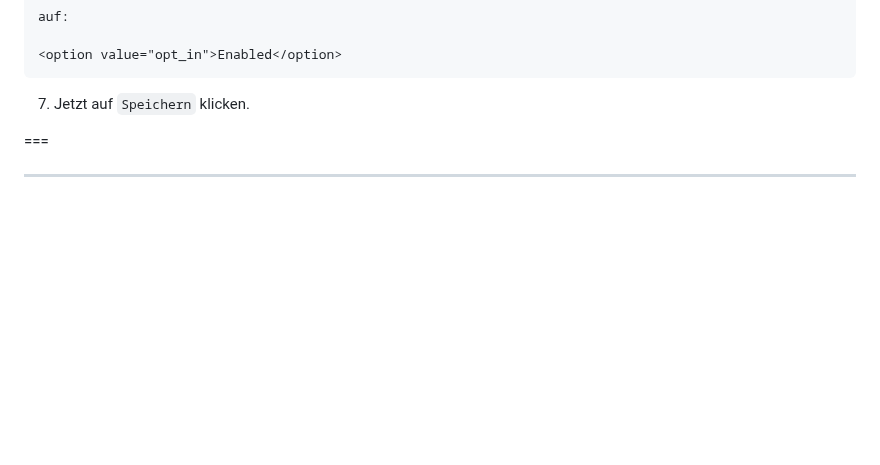
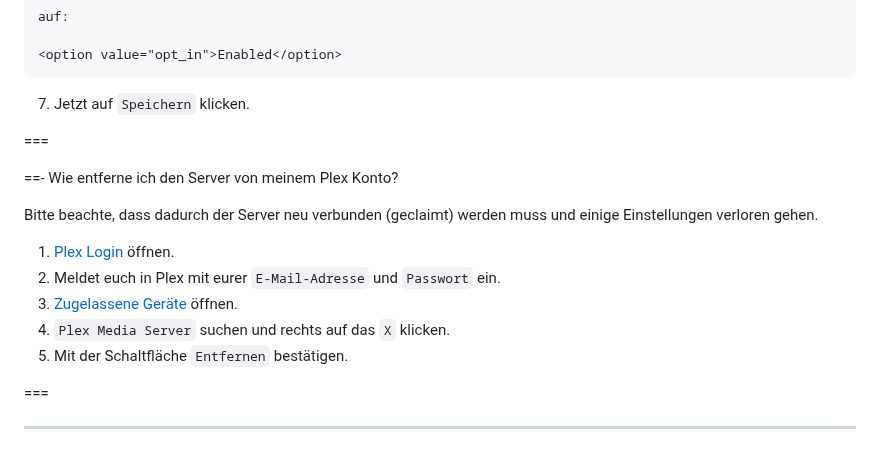
Before and after one commit to U3knOwn/sb-wiki, a Markdown page: faq/faq.md, the part around the change. Drawn GitHub-style; blank space fills up the shorter version.

```diff
--- a/faq/faq.md
+++ b/faq/faq.md
@@ -287,4 +287,16 @@ auf:
 
 ===
 
+==- Wie entferne ich den Server von meinem Plex Konto?
+
+Bitte beachte, dass dadurch der Server neu verbunden (geclaimt) werden muss und einige Einstellungen verloren gehen.
+
+1. [Plex Login](https://app.plex.tv/desktop/#!/login) öffnen.
+2. Meldet euch in Plex mit eurer `E-Mail-Adresse` und `Passwort` ein.
+3. [Zugelassene Geräte](https://app.plex.tv/desktop/#!/settings/devices/all) öffnen.
+4. `Plex Media Server` suchen und rechts auf das `X` klicken.
+5. Mit der Schaltfläche `Entfernen` bestätigen.
+
+===
+
 ---
```
